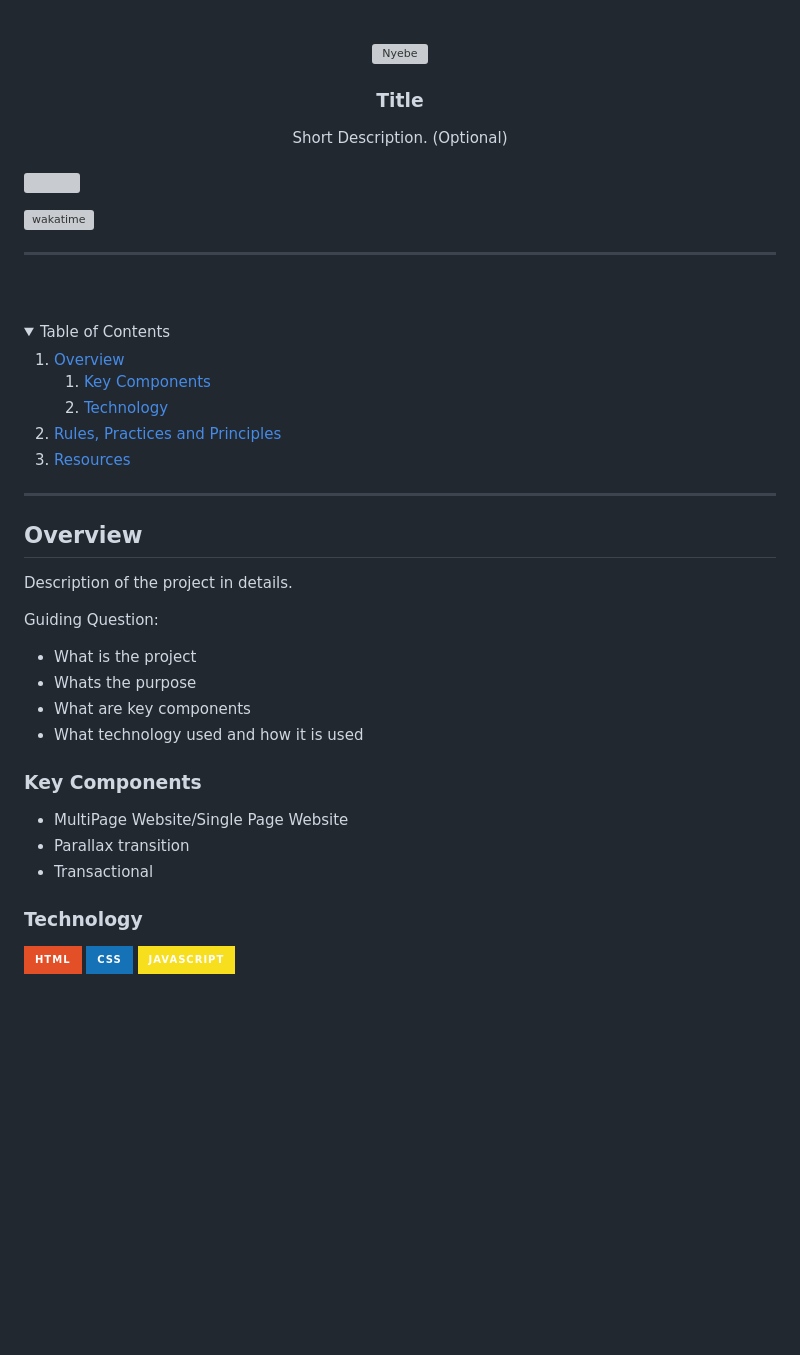
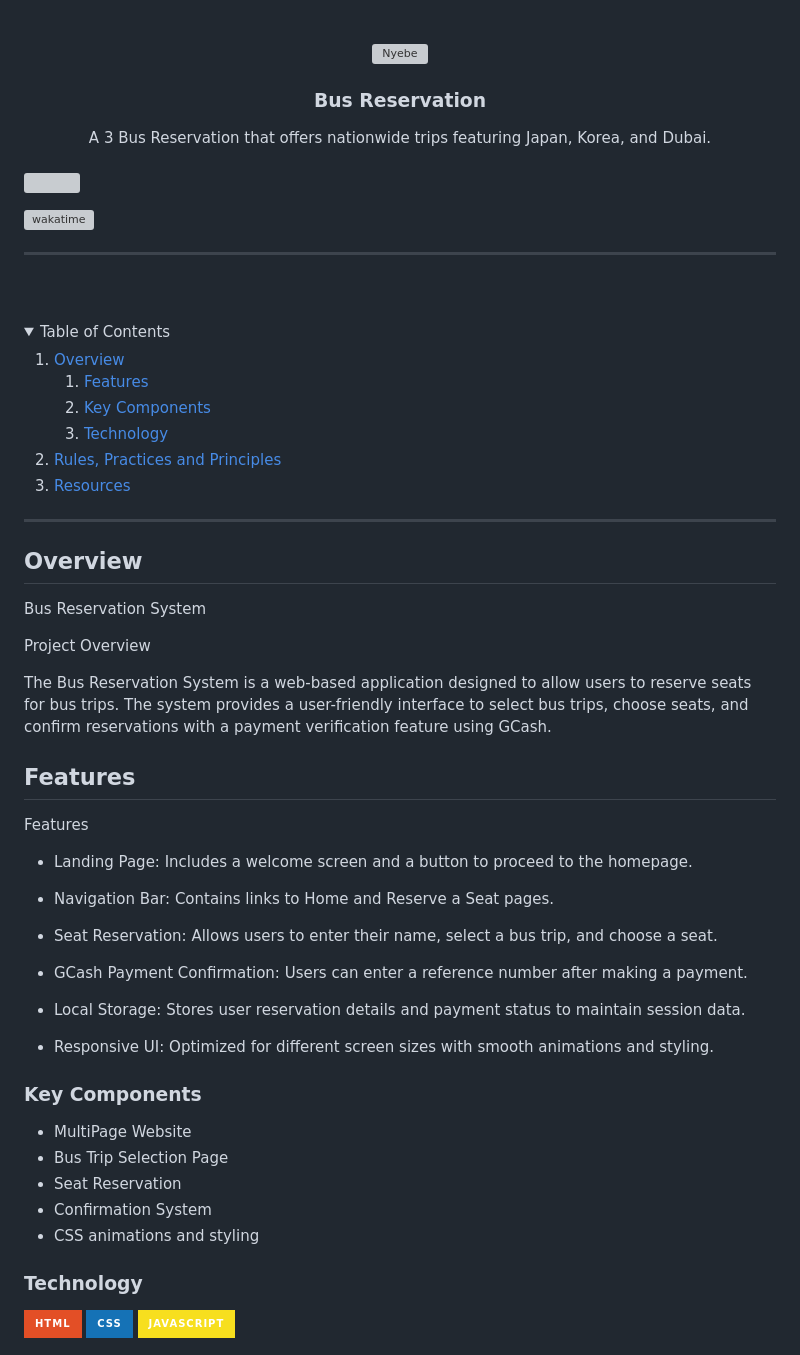
Before and after one commit to chillyboy07/AWD-Seatwork-1-5-BJ-25, a Markdown page: readme.md, the part around the change printed below. Drawn GitHub-style; folded sections open; badges without logos; blank space fills up the shorter version; grey boxes are pictures that could not be loaded.

Commit message:
docs(readme):updated readme

```diff
--- a/readme.md
+++ b/readme.md
@@ -9,11 +9,11 @@
     <img src="./assets/img/nyebe_white.png" alt="Nyebe" width="130" height="100">
   </a>
 <!-- TODO: Change Title to the name of the title of your Project -->
-  <h3 align="center">Title</h3>
+  <h3 align="center">Bus Reservation</h3>
 </div>
 <!-- TODO: Make a short description -->
 <div align="center">
-  Short Description. (Optional)
+  A 3 Bus Reservation that offers nationwide trips featuring Japan, Korea, and Dubai.
 </div>
 
 <br />
@@ -36,6 +36,9 @@
     <li>
       <a href="#overview">Overview</a>
       <ol>
+       <li>
+          <a href="#features">Features</a>
+        </li>
         <li>
           <a href="#key-components">Key Components</a>
         </li>
@@ -58,21 +61,35 @@
 ## Overview
 
 <!-- TODO: To be changed -->
-<!-- The following are just sample -->
-Description of the project in details.
+Bus Reservation System
 
-Guiding Question:
-- What is the project
-- Whats the purpose
-- What are key components
-- What technology used and how it is used
+Project Overview
+
+The Bus Reservation System is a web-based application designed to allow users to reserve seats for bus trips. The system provides a user-friendly interface to select bus trips, choose seats, and confirm reservations with a payment verification feature using GCash.
+
+## Features
+Features
+
+- Landing Page: Includes a welcome screen and a button to proceed to the homepage.
+
+- Navigation Bar: Contains links to Home and Reserve a Seat pages.
+
+- Seat Reservation: Allows users to enter their name, select a bus trip, and choose a seat.
+
+- GCash Payment Confirmation: Users can enter a reference number after making a payment.
+
+- Local Storage: Stores user reservation details and payment status to maintain session data.
+
+- Responsive UI: Optimized for different screen sizes with smooth animations and styling.
 
 ### Key Components
 <!-- TODO: List of Key Components -->
 <!-- The following are just sample -->
-- MultiPage Website/Single Page Website
-- Parallax transition
-- Transactional
+- MultiPage Website
+- Bus Trip Selection Page
+- Seat Reservation
+- Confirmation System
+- CSS animations and styling
 
 ### Technology
 <!-- TODO: List of Technology Used -->
```
Also changed, not shown: other parts of readme.md (+18 -10 lines).
